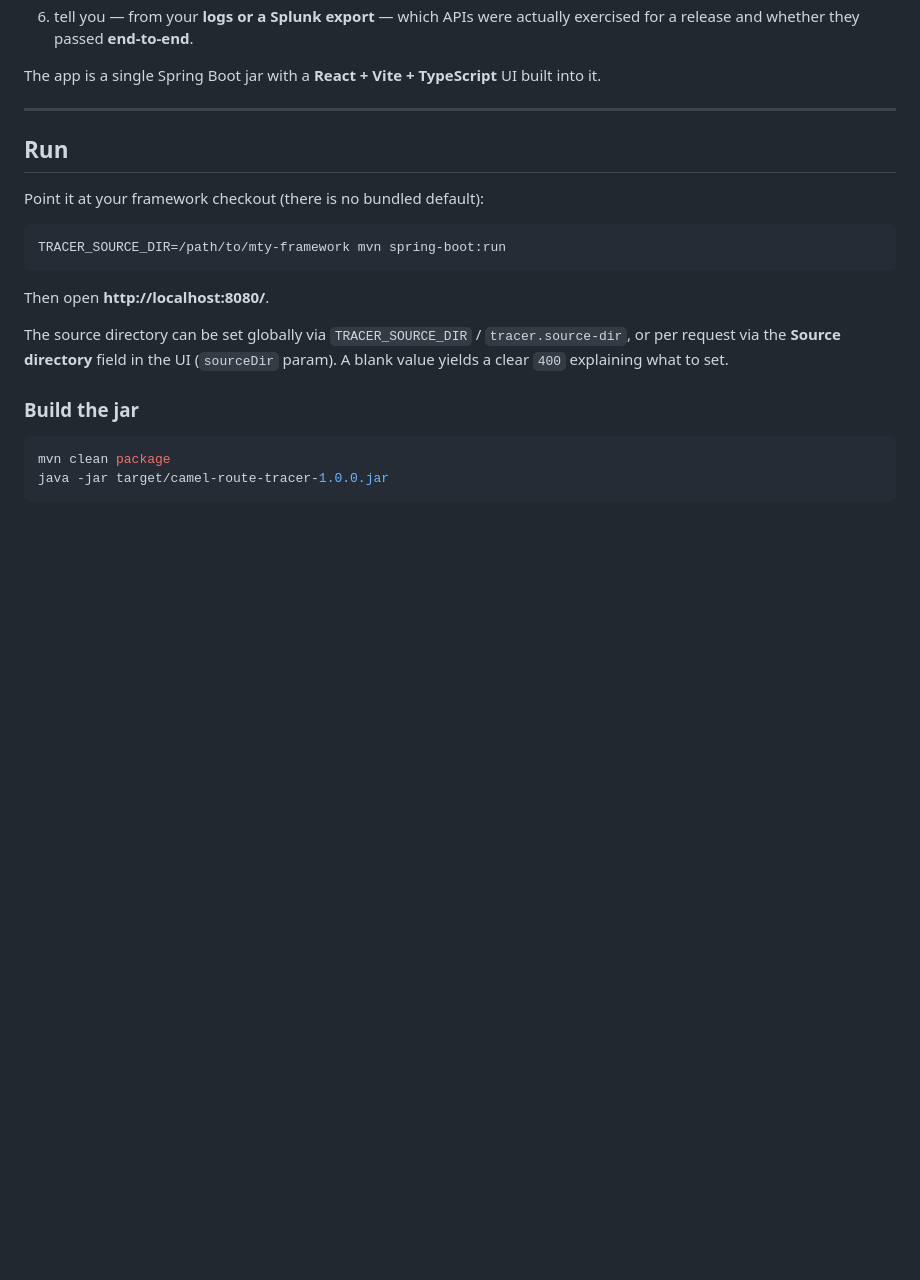
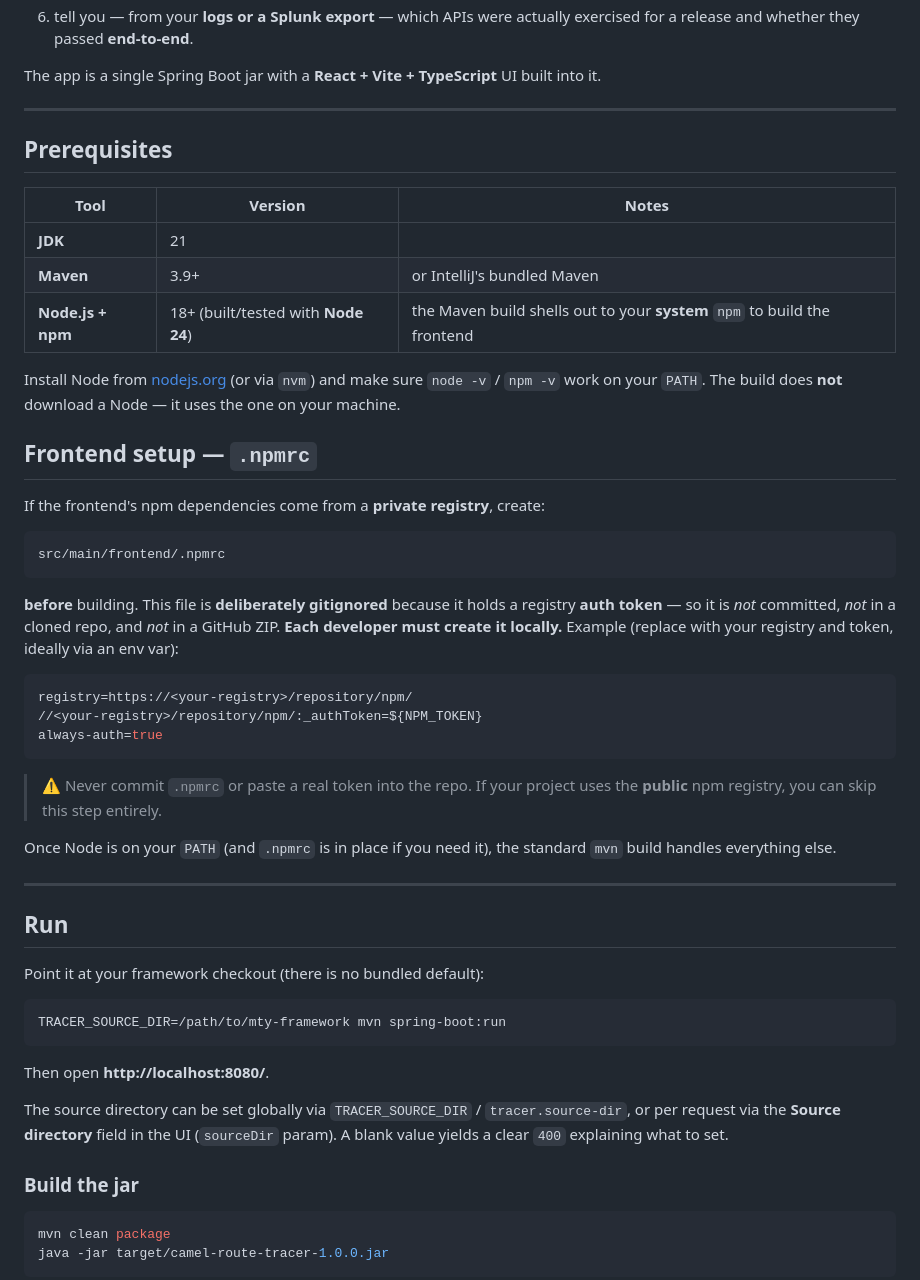
Before and after one commit to arjunramanjanappa/Camel-Routes-API-Tracing, a Markdown page: README.md, the part around the change. Rendered like a GitHub page; blank space fills up the shorter version.

Commit message:
docs: add developer setup guide (Node.js prereq + frontend .npmrc)
Adds a Prerequisites table (JDK 21, Maven, Node.js 18+ / built with Node 24 — the
build uses the system npm, not a downloaded one) and a "Frontend setup" section
spelling out that src/main/frontend/.npmrc must be created locally before building
when deps come from a private registry. Stresses that .npmrc is gitignored (holds
an auth token), so it is absent from a clone/ZIP and each developer adds it — with
an example and a do-not-commit warning.

````diff
--- a/README.md
+++ b/README.md
@@ -15,6 +15,45 @@ needs the framework running) and it will, for any REST API:
 
 The app is a single Spring Boot jar with a **React + Vite + TypeScript** UI built
 into it.
+
+---
+
+## Prerequisites
+
+| Tool | Version | Notes |
+|---|---|---|
+| **JDK** | 21 | |
+| **Maven** | 3.9+ | or IntelliJ's bundled Maven |
+| **Node.js + npm** | 18+ (built/tested with **Node 24**) | the Maven build shells out to your **system** `npm` to build the frontend |
+
+Install Node from [nodejs.org](https://nodejs.org) (or via `nvm`) and make sure
+`node -v` / `npm -v` work on your `PATH`. The build does **not** download a Node —
+it uses the one on your machine.
+
+## Frontend setup — `.npmrc`
+
+If the frontend's npm dependencies come from a **private registry**, create:
+
+```
+src/main/frontend/.npmrc
+```
+
+**before** building. This file is **deliberately gitignored** because it holds a
+registry **auth token** — so it is *not* committed, *not* in a cloned repo, and
+*not* in a GitHub ZIP. **Each developer must create it locally.** Example
+(replace with your registry and token, ideally via an env var):
+
+```ini
+registry=https://<your-registry>/repository/npm/
+//<your-registry>/repository/npm/:_authToken=${NPM_TOKEN}
+always-auth=true
+```
+
+> ⚠️ Never commit `.npmrc` or paste a real token into the repo. If your project
+> uses the **public** npm registry, you can skip this step entirely.
+
+Once Node is on your `PATH` (and `.npmrc` is in place if you need it), the
+standard `mvn` build handles everything else.
 
 ---
 
````
